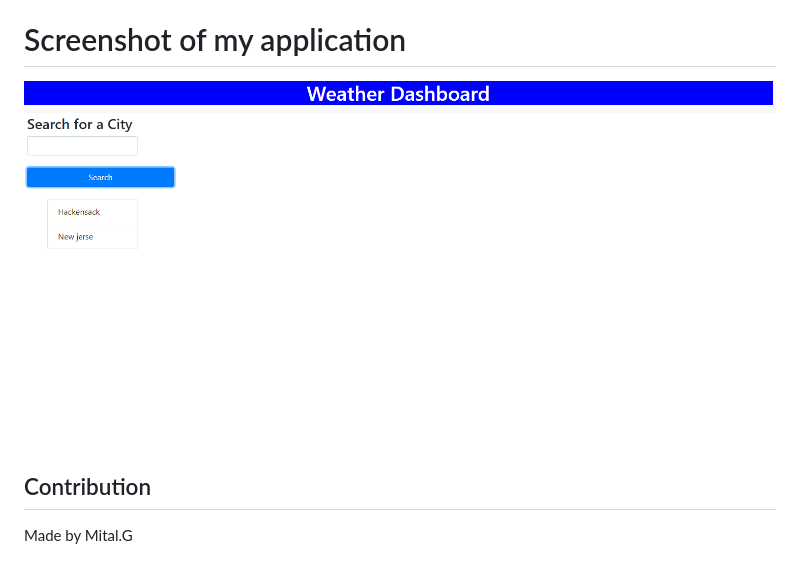
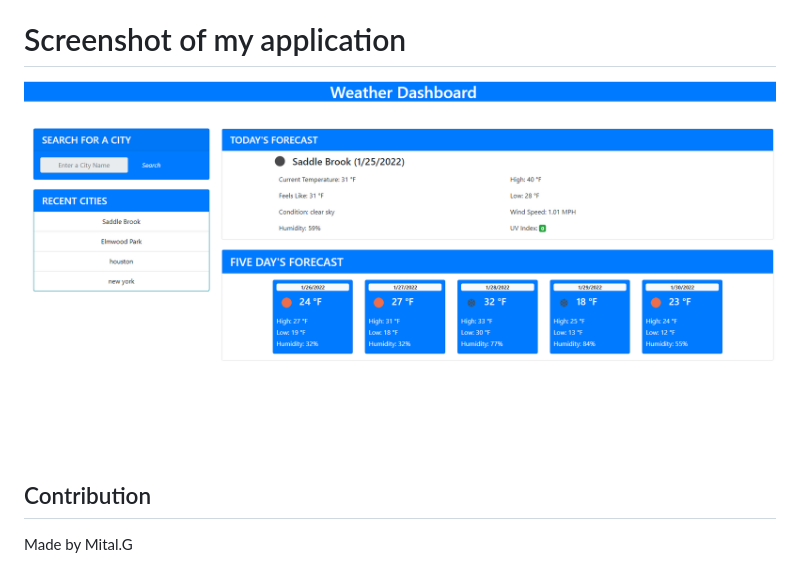
Before and after one commit to mital2021/Weather-Dashboard, a Markdown page: readme.md, the part around the change. Rendered like a GitHub page; pictures changed too: assets/image/weather.jpg (deleted), assets/image/weather.png (added).

```diff
--- a/readme.md
+++ b/readme.md
@@ -20,7 +20,7 @@ https://mital2021.github.io/Weather-Dashboard/
 
 # Screenshot of my application
 
-![](./assets/image/weather.jpg)
+![](./assets/image/weather.png)
 
 
 ## Contribution
```
